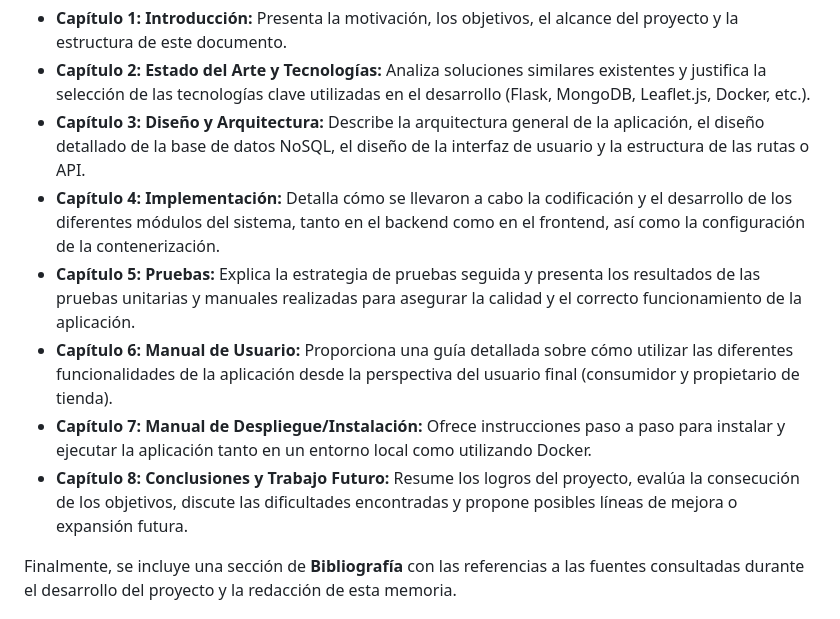
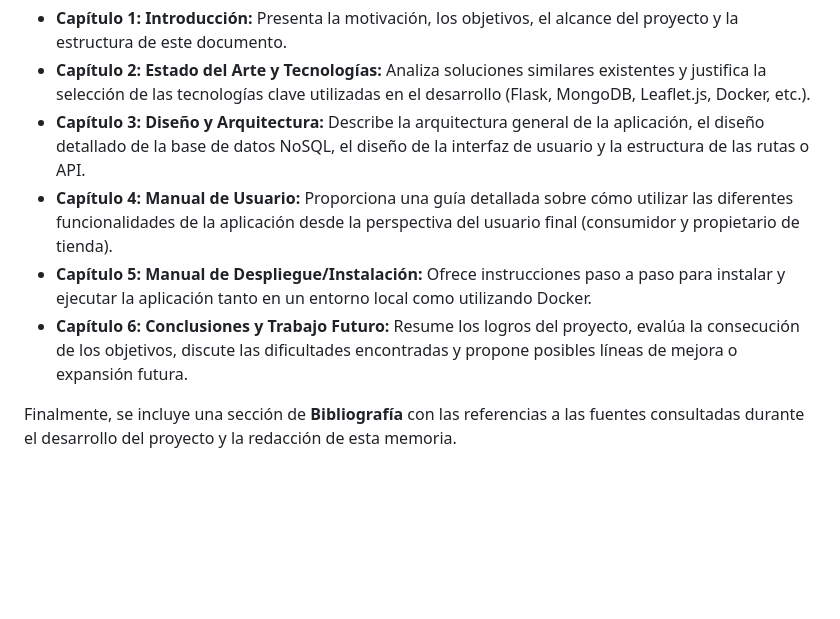
Before and after one commit to franciiscocg/CBD, a Markdown page: docs/Memoria Técnica - Aplicación TiendasGeo.md, the part around the change printed below. GitHub-like rendering; blank space fills up the shorter version.

Commit message:
memoria actualizada

```diff
--- a/docs/Memoria Técnica - Aplicación TiendasGeo.md
+++ b/docs/Memoria Técnica - Aplicación TiendasGeo.md
@@ -30,11 +30,9 @@ Esta memoria técnica documenta en detalle el proceso de desarrollo, diseño e i
 *   **Capítulo 1: Introducción:** Presenta la motivación, los objetivos, el alcance del proyecto y la estructura de este documento.
 *   **Capítulo 2: Estado del Arte y Tecnologías:** Analiza soluciones similares existentes y justifica la selección de las tecnologías clave utilizadas en el desarrollo (Flask, MongoDB, Leaflet.js, Docker, etc.).
 *   **Capítulo 3: Diseño y Arquitectura:** Describe la arquitectura general de la aplicación, el diseño detallado de la base de datos NoSQL, el diseño de la interfaz de usuario y la estructura de las rutas o API.
-*   **Capítulo 4: Implementación:** Detalla cómo se llevaron a cabo la codificación y el desarrollo de los diferentes módulos del sistema, tanto en el backend como en el frontend, así como la configuración de la contenerización.
-*   **Capítulo 5: Pruebas:** Explica la estrategia de pruebas seguida y presenta los resultados de las pruebas unitarias y manuales realizadas para asegurar la calidad y el correcto funcionamiento de la aplicación.
-*   **Capítulo 6: Manual de Usuario:** Proporciona una guía detallada sobre cómo utilizar las diferentes funcionalidades de la aplicación desde la perspectiva del usuario final (consumidor y propietario de tienda).
-*   **Capítulo 7: Manual de Despliegue/Instalación:** Ofrece instrucciones paso a paso para instalar y ejecutar la aplicación tanto en un entorno local como utilizando Docker.
-*   **Capítulo 8: Conclusiones y Trabajo Futuro:** Resume los logros del proyecto, evalúa la consecución de los objetivos, discute las dificultades encontradas y propone posibles líneas de mejora o expansión futura.
+*   **Capítulo 4: Manual de Usuario:** Proporciona una guía detallada sobre cómo utilizar las diferentes funcionalidades de la aplicación desde la perspectiva del usuario final (consumidor y propietario de tienda).
+*   **Capítulo 5: Manual de Despliegue/Instalación:** Ofrece instrucciones paso a paso para instalar y ejecutar la aplicación tanto en un entorno local como utilizando Docker.
+*   **Capítulo 6: Conclusiones y Trabajo Futuro:** Resume los logros del proyecto, evalúa la consecución de los objetivos, discute las dificultades encontradas y propone posibles líneas de mejora o expansión futura.
 
 Finalmente, se incluye una sección de **Bibliografía** con las referencias a las fuentes consultadas durante el desarrollo del proyecto y la redacción de esta memoria.
 
```
Also changed, not shown: other parts of docs/Memoria Técnica - Aplicación TiendasGeo.md (+4 -4 lines).
